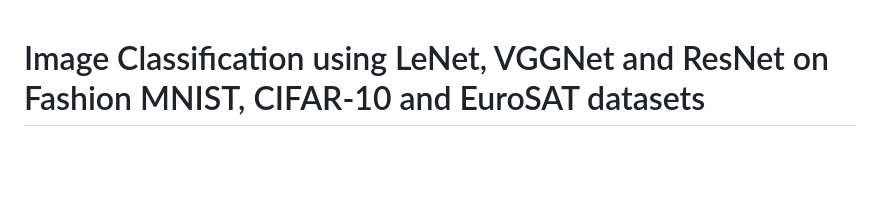
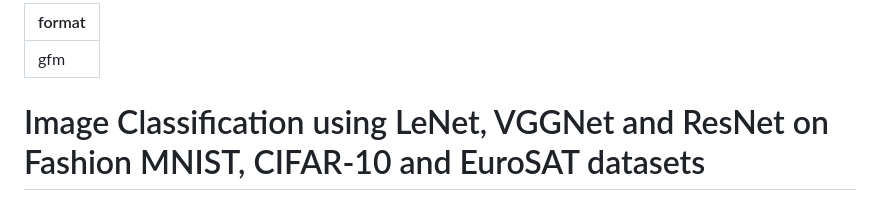
Before and after one commit to abigaile-d/image-classification-cnn-demo, a Markdown page: README.md, the part around the change. Drawn GitHub-style; blank space fills up the shorter version.

Commit message:
added md type for github pages compatibility

```diff
--- a/README.md
+++ b/README.md
@@ -1,3 +1,6 @@
+---
+format: gfm
+---
 # Image Classification using LeNet, VGGNet and ResNet on Fashion MNIST, CIFAR-10 and EuroSAT datasets
 
 This project aims to show how to create and train LeNet, VGGNet and ResNet Convolutional Network models for image classification from scratch using PyTorch. It shows the results of training on Fashion MNIST, CIFAR-10 and EuroSAT datasets. Each model was trained on each dataset so there are 9 models in total. No pre-trained models were used.
```
